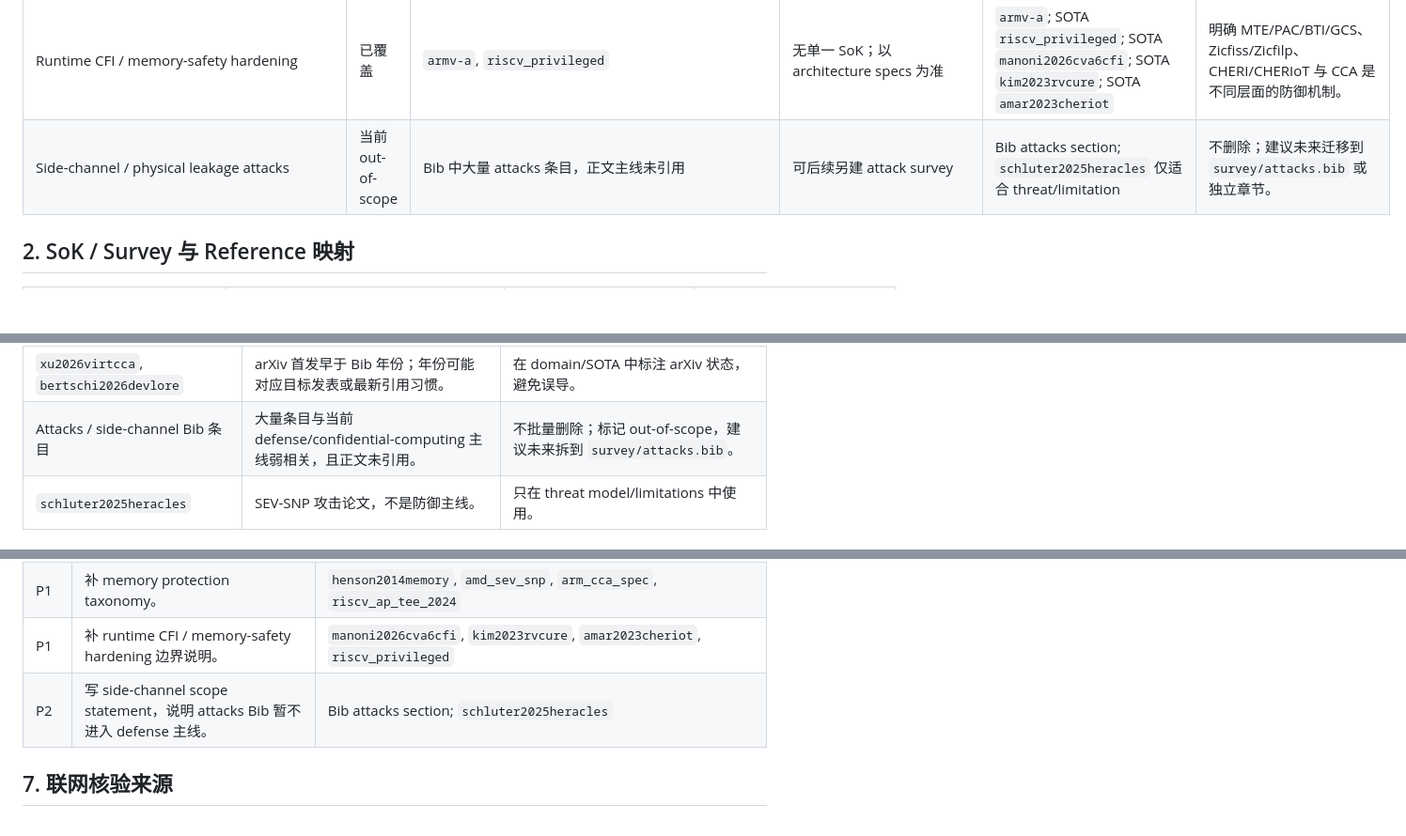
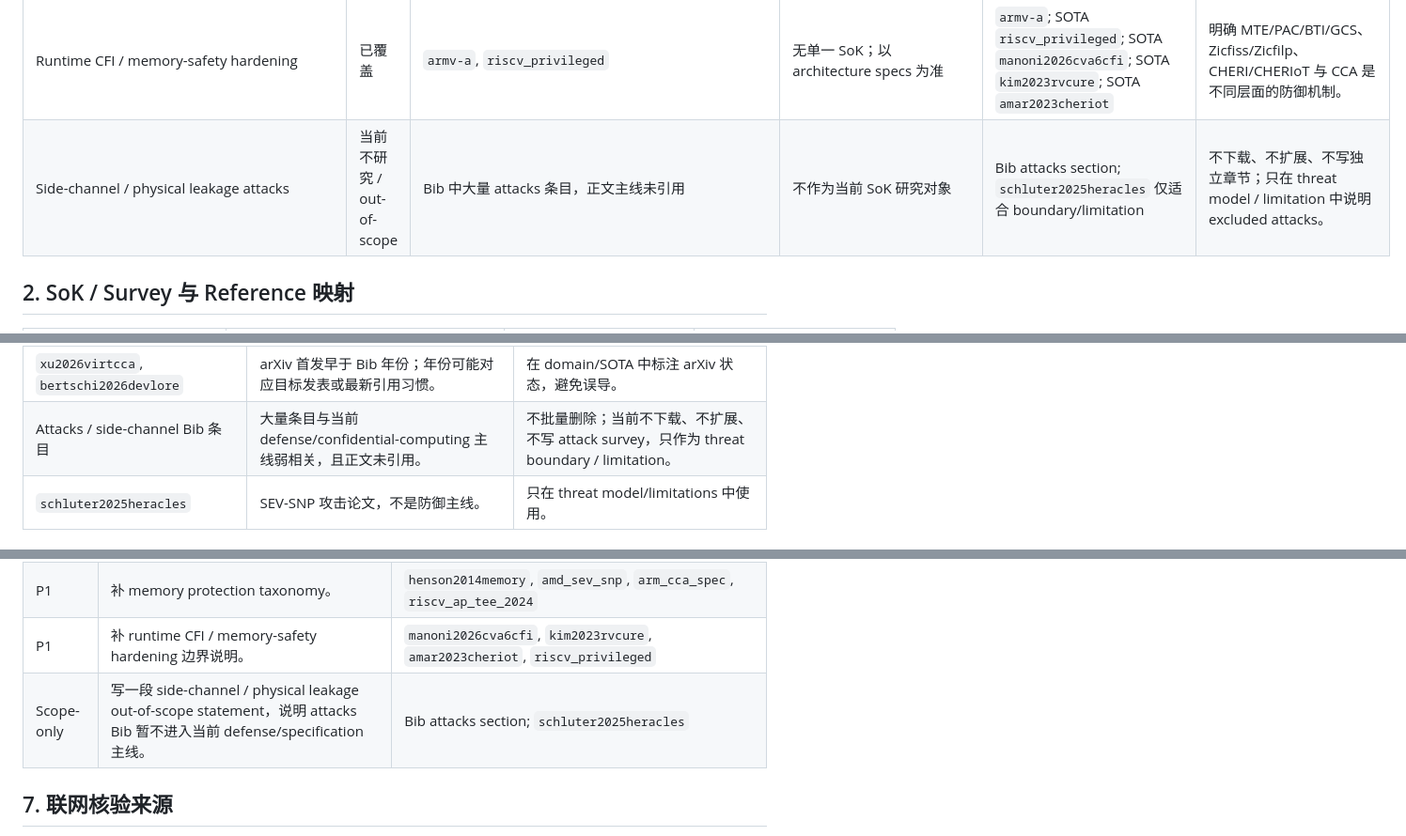
Before and after one commit to NayCheno/hardware-security, a Markdown page: domain.md, 3 parts joined by grey strips. Shown at 94% size. Rendered like a GitHub page; blank space fills up the shorter version.

```diff
--- a/domain.md
+++ b/domain.md
@@ -35,7 +60,7 @@
 | Memory encryption / integrity / replay protection | 待补足 | 正文提到 AMD SEV/SEV-SNP、CCA/CoVE 相关概念，但未分类 | `henson2014memory` | `henson2014memory`; SOTA `amd_sev_snp`; SOTA `riscv_ap_tee_2024` / `arm_cca_spec` | 区分 access control、encryption、integrity、replay protection；不要把 PMP/GPT 写成 memory encryption。 |
 | Memory / I/O fabrics: CXL、PCIe IDE、RDMA | 已覆盖但需边界说明 | `cxl_spec`, `pcie_ide`, `acpi_spec`, `gouk2022directcxl`, `zhong2024cxltiers`, `wang2025odrp` | 无 TEE SoK；以 specs + systems papers | `gouk2022directcxl`; SOTA `zhong2024cxltiers`; SOTA `wang2025odrp` | 明确这些材料支撑 fabric boundary 和数据路径复杂性，不是 Arm CCA 或 RISC-V CoVE 本体论文。 |
 | Runtime CFI / memory-safety hardening | 已覆盖 | `armv-a`, `riscv_privileged` | 无单一 SoK；以 architecture specs 为准 | `armv-a`; SOTA `riscv_privileged`; SOTA `manoni2026cva6cfi`; SOTA `kim2023rvcure`; SOTA `amar2023cheriot` | 明确 MTE/PAC/BTI/GCS、Zicfiss/Zicfilp、CHERI/CHERIoT 与 CCA 是不同层面的防御机制。 |
-| Side-channel / physical leakage attacks | 当前 out-of-scope | Bib 中大量 attacks 条目，正文主线未引用 | 可后续另建 attack survey | Bib attacks section; `schluter2025heracles` 仅适合 threat/limitation | 不删除；建议未来迁移到 `survey/attacks.bib` 或独立章节。 |
+| Side-channel / physical leakage attacks | 当前不研究 / out-of-scope | Bib 中大量 attacks 条目，正文主线未引用 | 不作为当前 SoK 研究对象 | Bib attacks section; `schluter2025heracles` 仅适合 boundary/limitation | 不下载、不扩展、不写独立章节；只在 threat model / limitation 中说明 excluded attacks。 |
 
 ## 2. SoK / Survey 与 Reference 映射
 
@@ -323,7 +348,7 @@
 | `henson2014memory` | ACM CSUR 论文镜像 PDF 已下载，canonical DOI 已记录。 | 用于 memory encryption taxonomy；不要把 PMP/GPT/IOPMP 写成 encryption。 |
 | `bertschi2025opencca`, `abdollahi2025caec` | Arm CCA SOTA 扩展材料，arXiv PDF 已下载。 | 用于 CCA research infrastructure 与 inter-CVM sharing；不是 Arm 官方规范。 |
 | `xu2026virtcca`, `bertschi2026devlore` | arXiv 首发早于 Bib 年份；年份可能对应目标发表或最新引用习惯。 | 在 domain/SOTA 中标注 arXiv 状态，避免误导。 |
-| Attacks / side-channel Bib 条目 | 大量条目与当前 defense/confidential-computing 主线弱相关，且正文未引用。 | 不批量删除；标记 out-of-scope，建议未来拆到 `survey/attacks.bib`。 |
+| Attacks / side-channel Bib 条目 | 大量条目与当前 defense/confidential-computing 主线弱相关，且正文未引用。 | 不批量删除；当前不下载、不扩展、不写 attack survey，只作为 threat boundary / limitation。 |
 | `schluter2025heracles` | SEV-SNP 攻击论文，不是防御主线。 | 只在 threat model/limitations 中使用。 |
 
 ## 5. ACM / IEEE 两种 Survey 写法
@@ -350,7 +375,7 @@
 | P1 | 补 Arm CCA 研究平台和 inter-CVM sharing。 | `bertschi2025opencca`, `abdollahi2025caec` |
 | P1 | 补 memory protection taxonomy。 | `henson2014memory`, `amd_sev_snp`, `arm_cca_spec`, `riscv_ap_tee_2024` |
 | P1 | 补 runtime CFI / memory-safety hardening 边界说明。 | `manoni2026cva6cfi`, `kim2023rvcure`, `amar2023cheriot`, `riscv_privileged` |
-| P2 | 写 side-channel scope statement，说明 attacks Bib 暂不进入 defense 主线。 | Bib attacks section; `schluter2025heracles` |
+| Scope-only | 写一段 side-channel / physical leakage out-of-scope statement，说明 attacks Bib 暂不进入当前 defense/specification 主线。 | Bib attacks section; `schluter2025heracles` |
 
 ## 7. 联网核验来源
 
```
Also changed, not shown: other parts of domain.md (+25 -0 lines), 1 other file.
